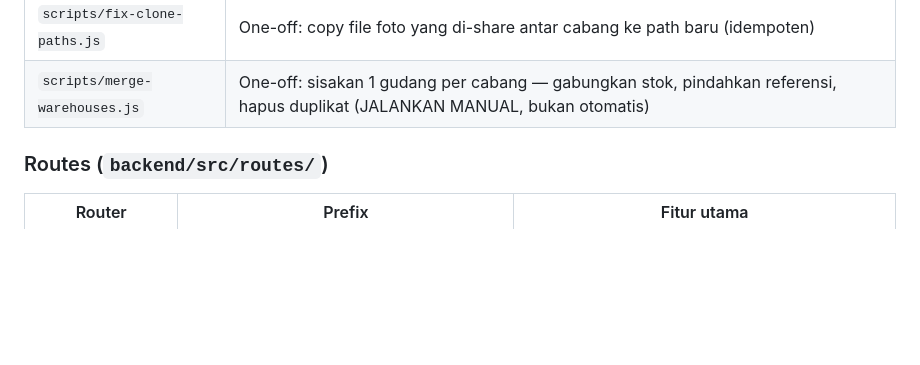
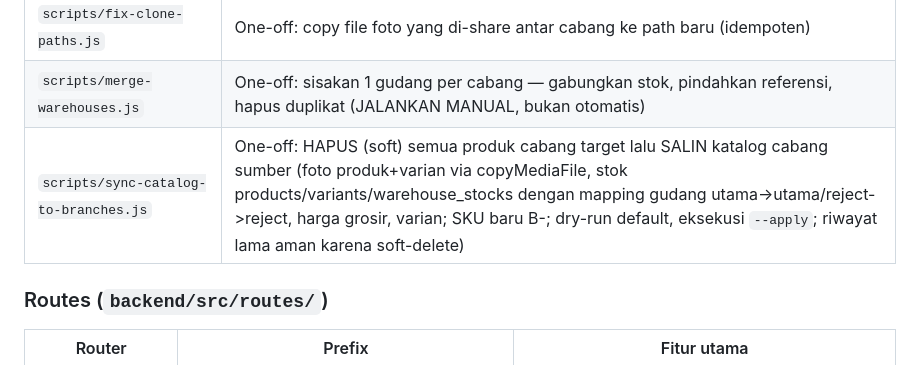
Before and after one commit to miftahulfauzan/anyostore-pos, a Markdown page: AGENTS.md, the part around the change. GitHub-like rendering; blank space fills up the shorter version.

Commit message:
docs(AGENTS): script sync-catalog-to-branches

```diff
--- a/AGENTS.md
+++ b/AGENTS.md
@@ -31,6 +31,7 @@ Sistem POS + katalog grosir pakaian denim wanita (multi-cabang). Live di `https:
 | `scripts/migrate.js` | Jalankan migrasi SQL di `migrations/`, track `_migrations` table |
 | `scripts/fix-clone-paths.js` | One-off: copy file foto yang di-share antar cabang ke path baru (idempoten) |
 | `scripts/merge-warehouses.js` | One-off: sisakan 1 gudang per cabang — gabungkan stok, pindahkan referensi, hapus duplikat (JALANKAN MANUAL, bukan otomatis) |
+| `scripts/sync-catalog-to-branches.js` | One-off: HAPUS (soft) semua produk cabang target lalu SALIN katalog cabang sumber (foto produk+varian via copyMediaFile, stok products/variants/warehouse_stocks dengan mapping gudang utama->utama/reject->reject, harga grosir, varian; SKU baru B<targetId>-; dry-run default, eksekusi `--apply`; riwayat lama aman karena soft-delete) |
 
 ### Routes (`backend/src/routes/`)
 
```
